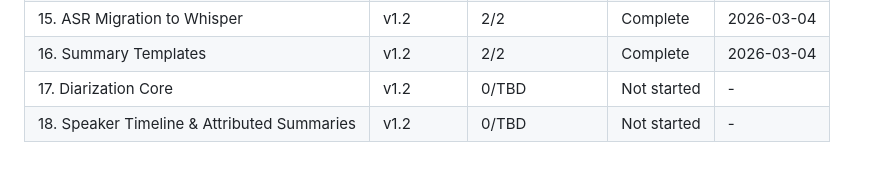
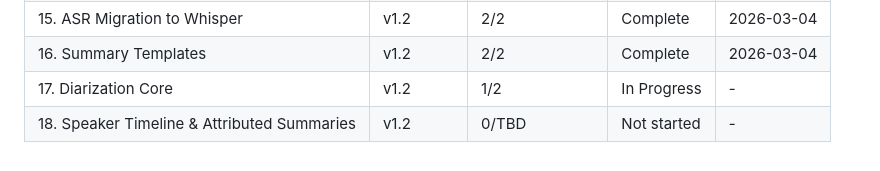
Before and after one commit to farce1/opennotes, a Markdown page: .planning/ROADMAP.md, the part around the change. Drawn GitHub-style.

Commit message:
docs(17-01): add execution summary and roadmap progress
- add 17-01 summary with task commits, decisions, and verification notes

- update roadmap phase 17 progress to 1/2 plans in progress

```diff
--- a/.planning/ROADMAP.md
+++ b/.planning/ROADMAP.md
@@ -136,5 +136,5 @@ Full details: `.planning/milestones/v1.1-ROADMAP.md`
 | 14. Post-Recording Performance | v1.2 | 2/2 | Complete | 2026-03-04 |
 | 15. ASR Migration to Whisper | v1.2 | 2/2 | Complete | 2026-03-04 |
 | 16. Summary Templates | v1.2 | 2/2 | Complete | 2026-03-04 |
-| 17. Diarization Core | v1.2 | 0/TBD | Not started | - |
+| 17. Diarization Core | v1.2 | 1/2 | In Progress | - |
 | 18. Speaker Timeline & Attributed Summaries | v1.2 | 0/TBD | Not started | - |
```
Also changed, not shown: 1 other file.
